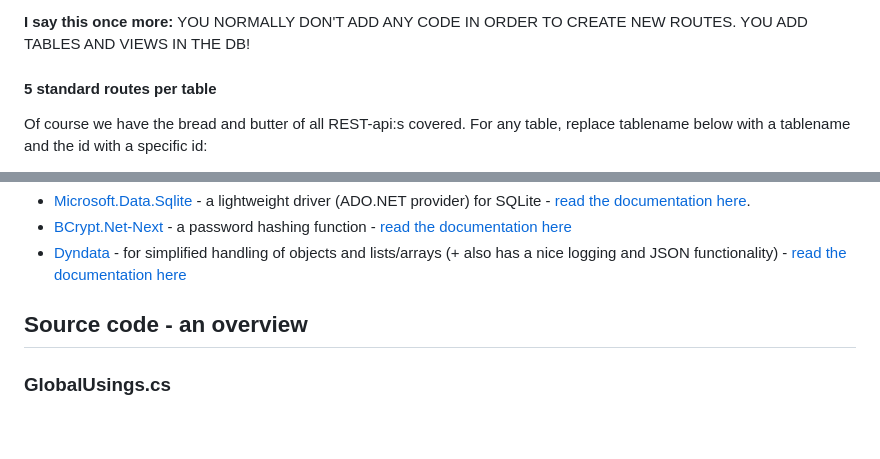
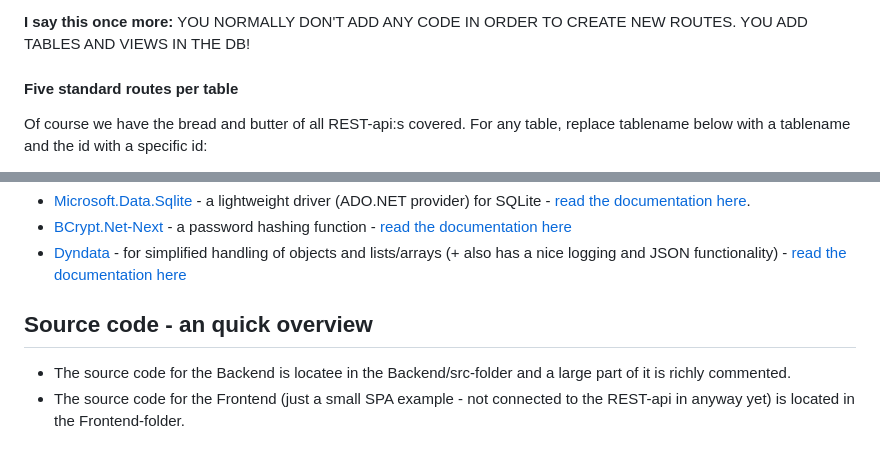
Before and after one commit to stoffeek/TestCSharpApi, a Markdown page: README.md, 2 parts joined by grey strips. GitHub-like rendering.

Commit message:
documentation

```diff
--- a/README.md
+++ b/README.md
@@ -29,7 +29,7 @@ If you add a table or view in the DB, corresponding routes will be created autom
 
 **I say this once more:** YOU NORMALLY DON'T ADD ANY CODE IN ORDER TO CREATE NEW ROUTES. YOU ADD TABLES AND VIEWS IN THE DB!
 
-#### 5 standard routes per table
+#### Five standard routes per table
 Of course we have the bread and butter of all REST-api:s covered. For any table, replace tablename below with a tablename and the id with a specific id:
 * POST /api/tablename - with a request body in JSON format - create a new row in the table and get the insert id back.
 * GET /api/tablename - get all rows from the table as a JSON array of objects.
@@ -98,6 +98,6 @@ The project has three dependencies, all specified in the **Backend.csjproj** fil
 * [BCrypt.Net-Next](https://www.nuget.org/packages/BCrypt.Net-Next) - a password hashing function - [read the documentation here](https://github.com/BcryptNet/bcrypt.net)
 * [Dyndata](https://www.nuget.org/packages/Dyndata) - for simplified handling of objects and lists/arrays (+ also has a nice logging and JSON functionality) - [read the documentation here](https://dyndata.nodehill.com)
 
-## Source code - an overview
-
-### GlobalUsings.cs
+## Source code - an quick overview
+* The source code for the Backend is locatee in the Backend/src-folder and a large part of it is richly commented.
+* The source code for the Frontend (just a small SPA example - not connected to the REST-api in anyway yet) is located in the Frontend-folder.
```
